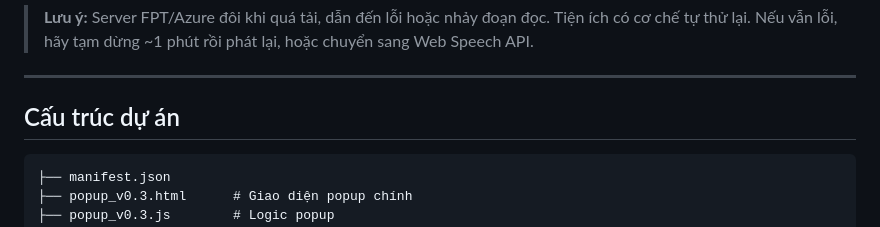
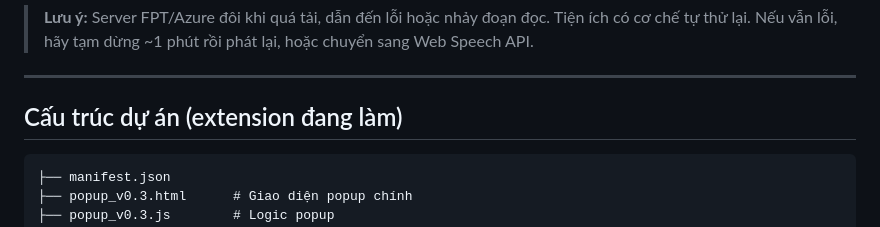
Before and after one commit to SpaceheroVN/DocTruyenSangTacViet, a Markdown page: README.md, the part around the change. Rendered like a GitHub page.

````diff
--- a/README.md
+++ b/README.md
@@ -58,7 +58,7 @@ Hướng dẫn lấy key chi tiết có trong tab **Hướng dẫn lấy API** n
 
 ---
 
-## Cấu trúc dự án
+## Cấu trúc dự án (extension đang làm)
 
 ```
 ├── manifest.json
````
